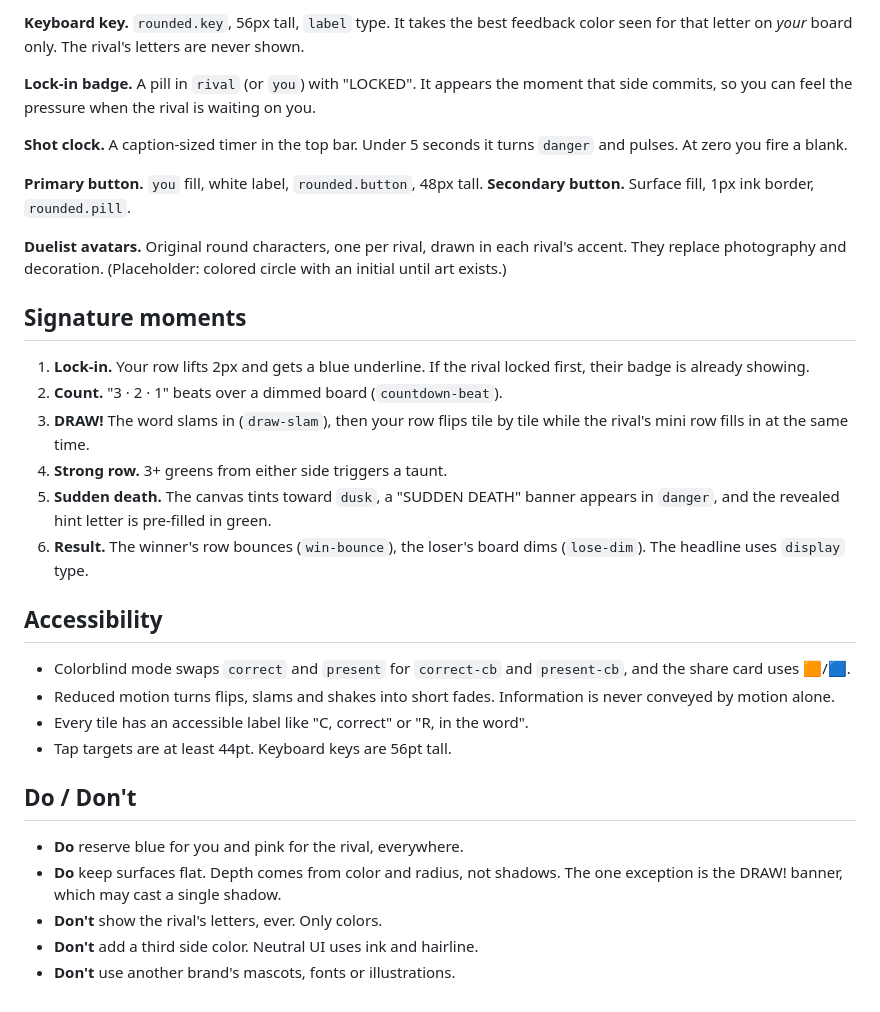
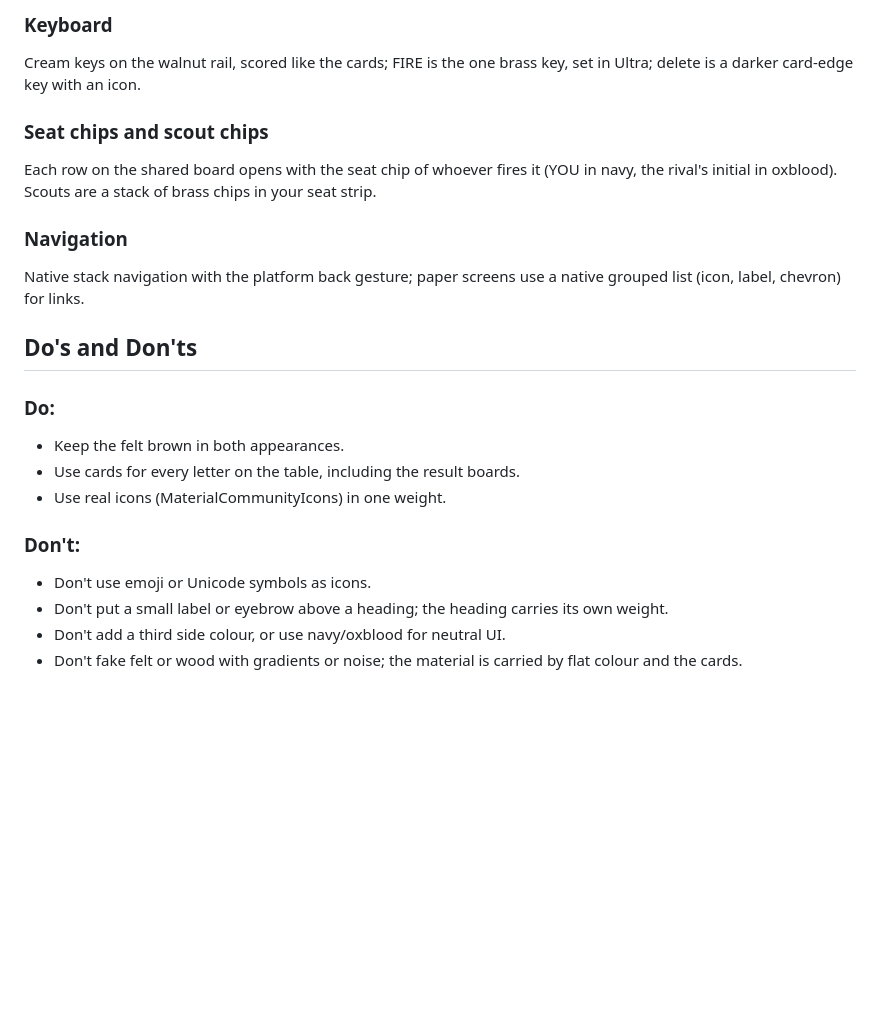
Before and after one commit to oluwalonimioyepariola/wordoff, a Markdown page: DESIGN.md, the part around one of its changes. GitHub-like rendering; blank space fills up the shorter version.

```diff
--- a/DESIGN.md
+++ b/DESIGN.md
@@ -135,49 +207,22 @@ the same moment as your row flips. A row with no guess (a blank) shows as dashed
 
-**Keyboard key.** `rounded.key`, 56px tall, `label` type. It takes the best
-feedback color seen for that letter on *your* board only. The rival's letters
-are never shown.
+### Keyboard
+Cream keys on the walnut rail, scored like the cards; FIRE is the one brass key, set in Ultra; delete is a darker card-edge key with an icon.
 
-**Lock-in badge.** A pill in `rival` (or `you`) with "LOCKED". It appears the
-moment that side commits, so you can feel the pressure when the rival is waiting
-on you.
+### Seat chips and scout chips
+Each row on the shared board opens with the seat chip of whoever fires it (YOU in navy, the rival's initial in oxblood). Scouts are a stack of brass chips in your seat strip.
 
-**Shot clock.** A caption-sized timer in the top bar. Under 5 seconds it turns
-`danger` and pulses. At zero you fire a blank.
+### Navigation
+Native stack navigation with the platform back gesture; paper screens use a native grouped list (icon, label, chevron) for links.
 
-**Primary button.** `you` fill, white label, `rounded.button`, 48px tall.
-**Secondary button.** Surface fill, 1px ink border, `rounded.pill`.
+## Do's and Don'ts
 
-**Duelist avatars.** Original round characters, one per rival, drawn in each
-rival's accent. They replace photography and decoration. (Placeholder: colored
-circle with an initial until art exists.)
+### Do:
+- Keep the felt brown in both appearances.
+- Use cards for every letter on the table, including the result boards.
+- Use real icons (MaterialCommunityIcons) in one weight.
 
-## Signature moments
-
-1. **Lock-in.** Your row lifts 2px and gets a blue underline. If the rival
-   locked first, their badge is already showing.
-2. **Count.** "3 · 2 · 1" beats over a dimmed board (`countdown-beat`).
-3. **DRAW!** The word slams in (`draw-slam`), then your row flips tile by tile
-   while the rival's mini row fills in at the same time.
-4. **Strong row.** 3+ greens from either side triggers a taunt.
-5. **Sudden death.** The canvas tints toward `dusk`, a "SUDDEN DEATH" banner
-   appears in `danger`, and the revealed hint letter is pre-filled in green.
-6. **Result.** The winner's row bounces (`win-bounce`), the loser's board dims
-   (`lose-dim`). The headline uses `display` type.
-
-## Accessibility
-
-- Colorblind mode swaps `correct` and `present` for `correct-cb` and
-  `present-cb`, and the share card uses 🟧/🟦.
-- Reduced motion turns flips, slams and shakes into short fades. Information
-  is never conveyed by motion alone.
-- Every tile has an accessible label like "C, correct" or "R, in the word".
-- Tap targets are at least 44pt. Keyboard keys are 56pt tall.
-
-## Do / Don't
-
-- **Do** reserve blue for you and pink for the rival, everywhere.
-- **Do** keep surfaces flat. Depth comes from color and radius, not shadows.
-  The one exception is the DRAW! banner, which may cast a single shadow.
-- **Don't** show the rival's letters, ever. Only colors.
-- **Don't** add a third side color. Neutral UI uses ink and hairline.
-- **Don't** use another brand's mascots, fonts or illustrations.
+### Don't:
+- Don't use emoji or Unicode symbols as icons.
+- Don't put a small label or eyebrow above a heading; the heading carries its own weight.
+- Don't add a third side colour, or use navy/oxblood for neutral UI.
+- Don't fake felt or wood with gradients or noise; the material is carried by flat colour and the cards.
```
Also changed, not shown: other parts of DESIGN.md (+188 -116 lines).
